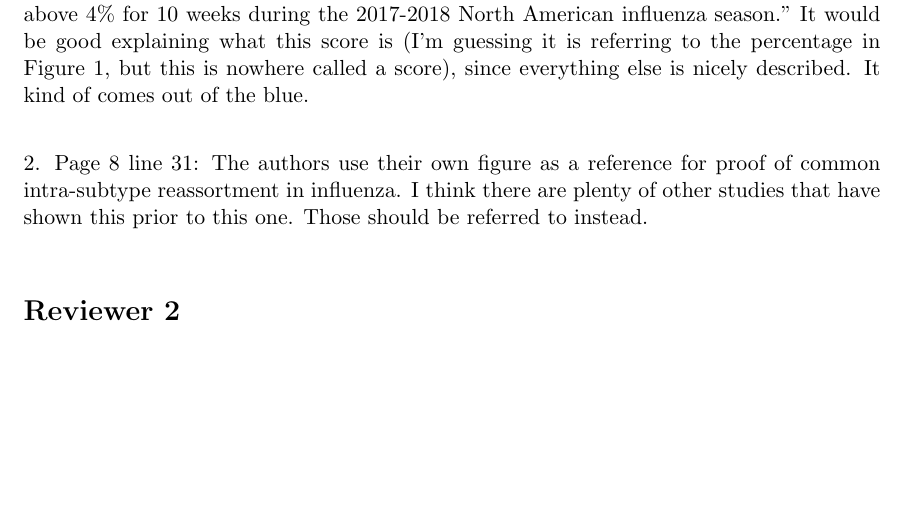
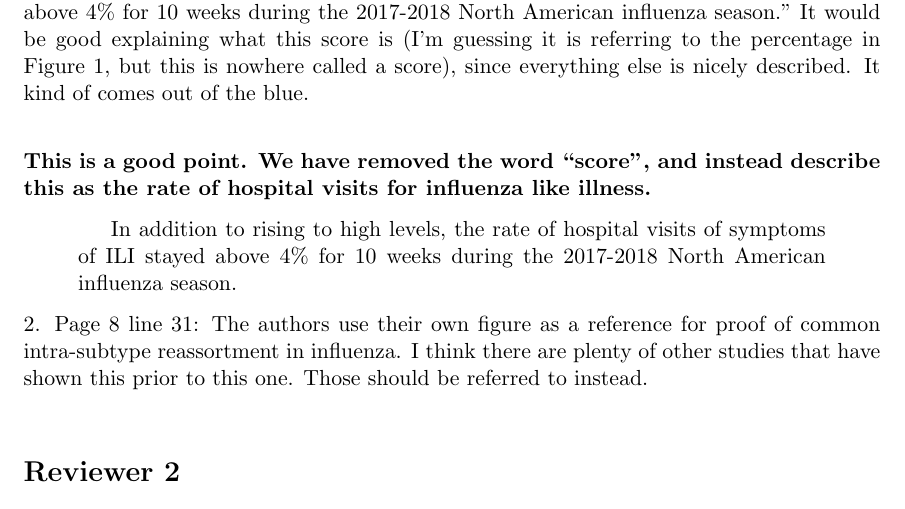
Before and after one commit to blab/h3n2-reassortment, a LaTeX document (response/response1.tex): part of page 4 of 5, cut so that both start at the same text, the shorter picture padded with empty space. Compiled offline with pdfLaTeX.

Commit message:
Remove the word "score". Addresses #9
This removes the word "score" from the description of ILI rates.

```diff
--- a/response/response1.tex
+++ b/response/response1.tex
@@ -116,6 +116,12 @@ c.      Antigenic analyses/experiments should be described.\\
 \subsection*{Minor comments}
 1. Page 5, line 9: Authors state: “In addition to rising to high levels, the ILI score stayed above 4\% for 10 weeks during the 2017-2018 North American influenza season.” It would be good explaining what this score is (I’m guessing it is referring to the percentage in Figure 1, but this is nowhere called a score), since everything else is nicely described. It kind of comes out of the blue.\\
 
+\textbf{This is a good point. We have removed the word ``score", and instead describe this as the rate of hospital visits for influenza like illness.}
+
+\begin{quotation}
+  In addition to rising to high levels, the rate of hospital visits of symptoms of ILI stayed above 4\% for 10 weeks during the 2017-2018 North American influenza season.
+\end{quotation}
+
 2. Page 8 line 31: The authors use their own figure as a reference for proof of common intra-subtype reassortment in influenza. I think there are plenty of other studies that have shown this prior to this one. Those should be referred to instead.\\
 
 \section*{Reviewer 2}
```
Also changed, not shown: manuscript/in-progress/texfiles/main.tex (+1 -1 lines).
